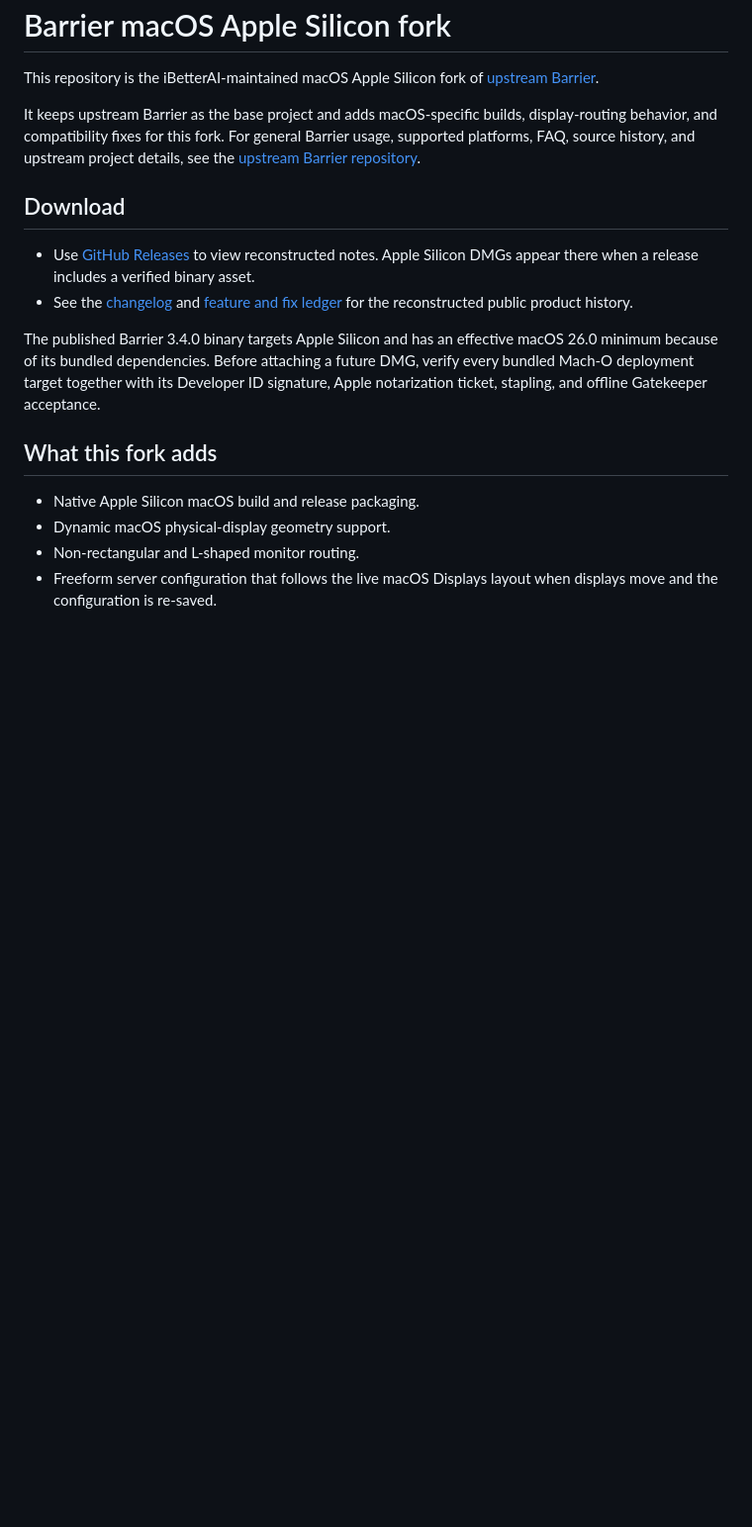
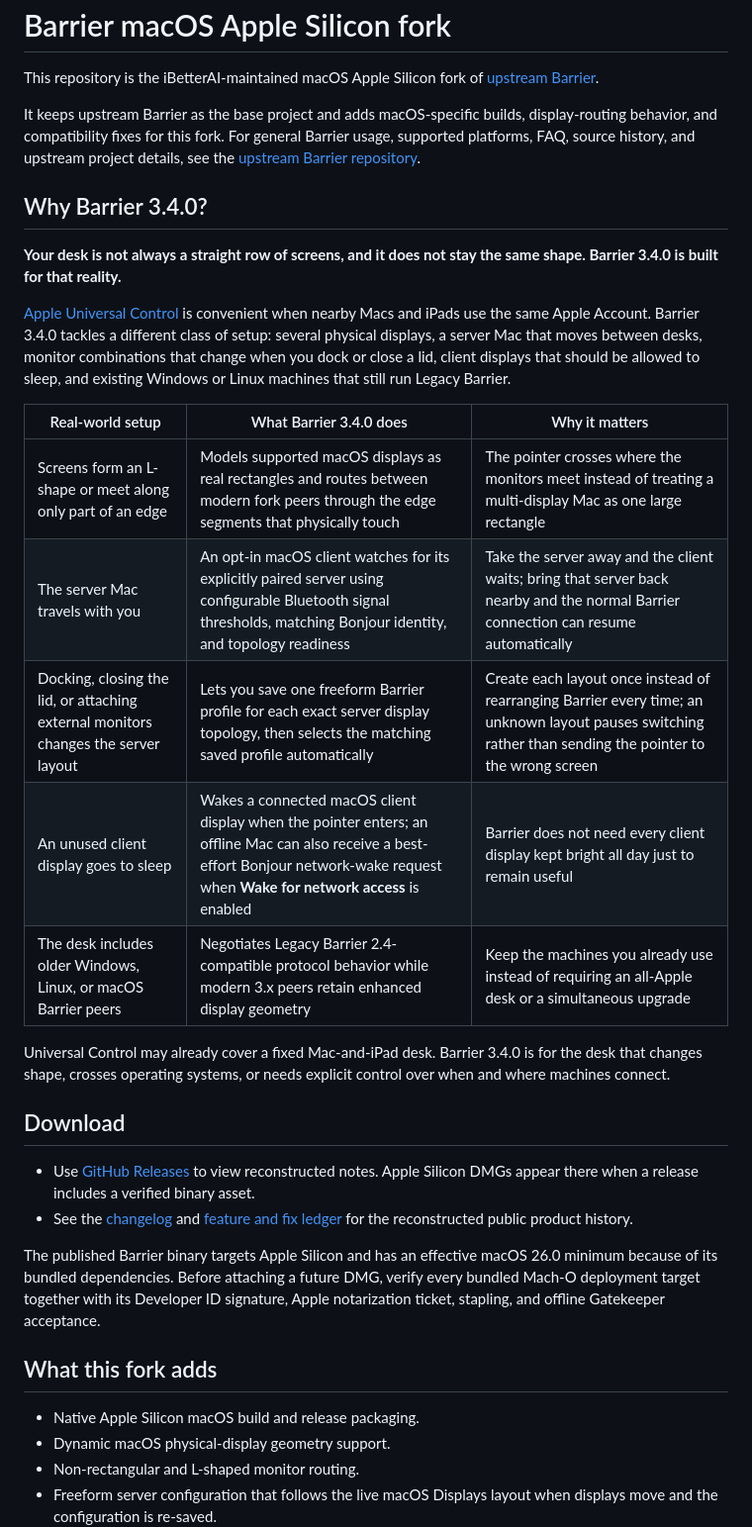
Before and after one commit to ibetterai/barrier, a Markdown page: README.md, the part around the change. Shown at 99% size. Rendered like a GitHub page; blank space fills up the shorter version.

Commit message:
docs: explain why Barrier 3.4.0 matters #55

```diff
--- a/README.md
+++ b/README.md
@@ -8,6 +8,30 @@ display-routing behavior, and compatibility fixes for this fork. For general
 Barrier usage, supported platforms, FAQ, source history, and upstream project
 details, see the [upstream Barrier repository](https://github.com/debauchee/barrier).
 
+## Why Barrier 3.4.0?
+
+**Your desk is not always a straight row of screens, and it does not stay the
+same shape. Barrier 3.4.0 is built for that reality.**
+
+[Apple Universal Control](https://support.apple.com/guide/mac-help/mchl412faecf/mac)
+is convenient when nearby Macs and iPads use the same Apple Account. Barrier
+3.4.0 tackles a different class of setup: several physical displays, a server
+Mac that moves between desks, monitor combinations that change when you dock or
+close a lid, client displays that should be allowed to sleep, and existing
+Windows or Linux machines that still run Legacy Barrier.
+
+| Real-world setup | What Barrier 3.4.0 does | Why it matters |
+| --- | --- | --- |
+| Screens form an L-shape or meet along only part of an edge | Models supported macOS displays as real rectangles and routes between modern fork peers through the edge segments that physically touch | The pointer crosses where the monitors meet instead of treating a multi-display Mac as one large rectangle |
+| The server Mac travels with you | An opt-in macOS client watches for its explicitly paired server using configurable Bluetooth signal thresholds, matching Bonjour identity, and topology readiness | Take the server away and the client waits; bring that server back nearby and the normal Barrier connection can resume automatically |
+| Docking, closing the lid, or attaching external monitors changes the server layout | Lets you save one freeform Barrier profile for each exact server display topology, then selects the matching saved profile automatically | Create each layout once instead of rearranging Barrier every time; an unknown layout pauses switching rather than sending the pointer to the wrong screen |
+| An unused client display goes to sleep | Wakes a connected macOS client display when the pointer enters; an offline Mac can also receive a best-effort Bonjour network-wake request when **Wake for network access** is enabled | Barrier does not need every client display kept bright all day just to remain useful |
+| The desk includes older Windows, Linux, or macOS Barrier peers | Negotiates Legacy Barrier 2.4-compatible protocol behavior while modern 3.x peers retain enhanced display geometry | Keep the machines you already use instead of requiring an all-Apple desk or a simultaneous upgrade |
+
+Universal Control may already cover a fixed Mac-and-iPad desk. Barrier 3.4.0 is
+for the desk that changes shape, crosses operating systems, or needs explicit
+control over when and where machines connect.
+
 ## Download
 
 - Use [GitHub Releases](https://github.com/ibetterai/barrier/releases) to view
@@ -17,7 +41,7 @@ details, see the [upstream Barrier repository](https://github.com/debauchee/barr
   [feature and fix ledger](docs/history/feature-fix-ledger.md) for the
   reconstructed public product history.
 
-The published Barrier 3.4.0 binary targets Apple Silicon and has an effective
+The published Barrier binary targets Apple Silicon and has an effective
 macOS 26.0 minimum because of its bundled dependencies. Before attaching a
 future DMG, verify every bundled Mach-O deployment target together with its
 Developer ID signature, Apple notarization ticket, stapling, and offline
```
Also changed, not shown: doc/release_notes/index.md (+36 -0 lines).
